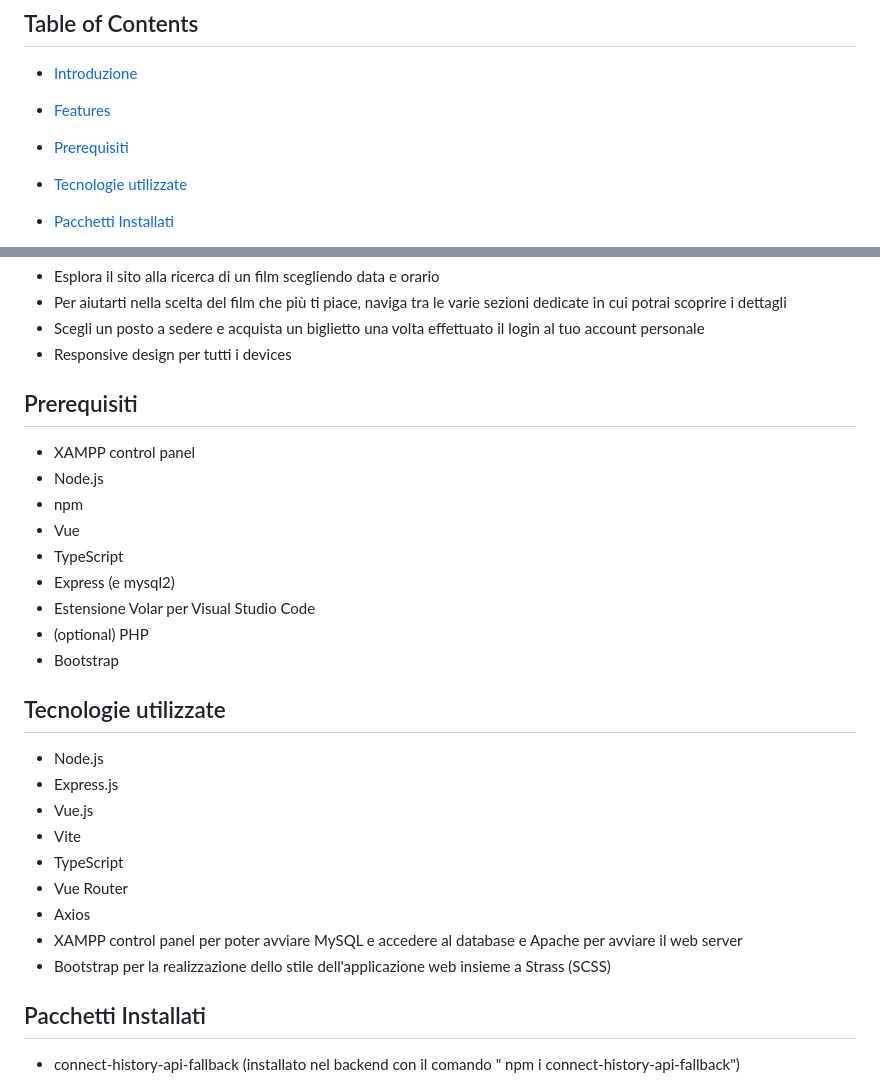
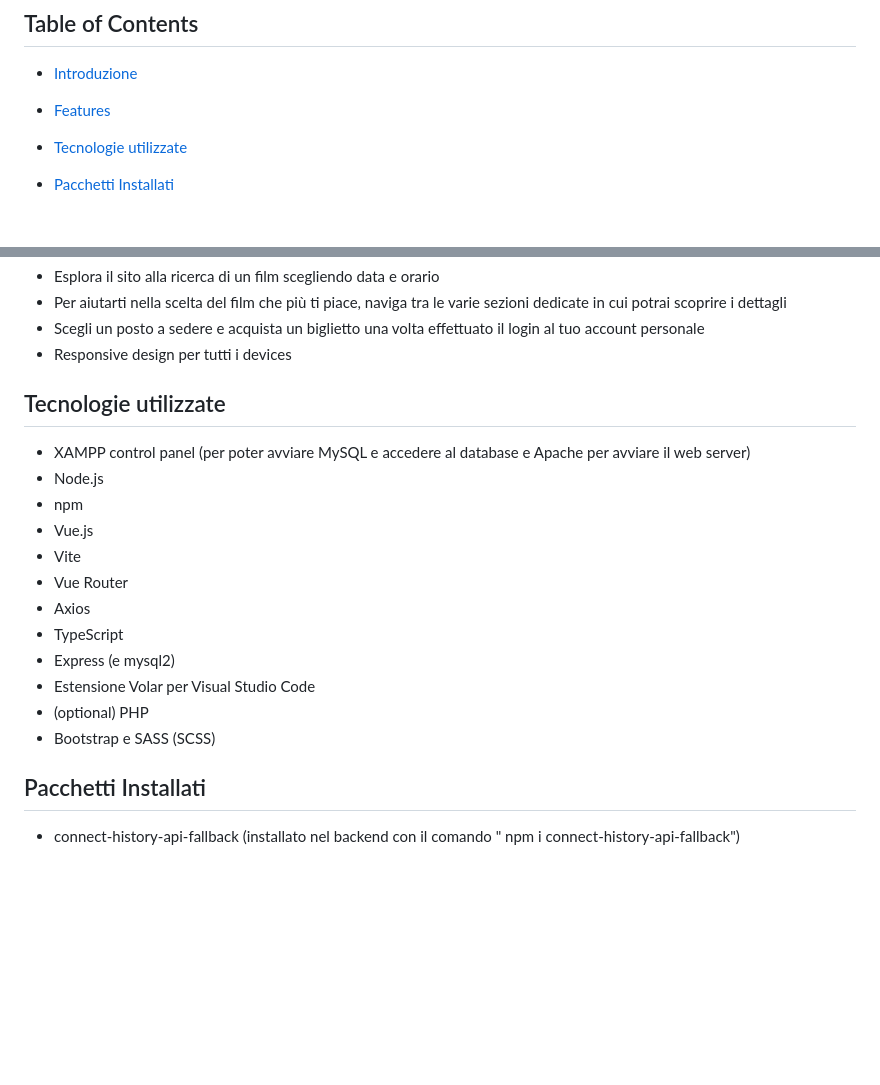
Before and after one commit to michelaminichini/Progetto-Web-2023, a Markdown page: README.md, 2 parts joined by grey strips. Rendered like a GitHub page; blank space fills up the shorter version.

```diff
--- a/README.md
+++ b/README.md
@@ -4,7 +4,6 @@
 
 - [Introduzione](#introduzione)
 - [Features](#features)
-- [Prerequisiti](#prerequisiti)
 - [Tecnologie utilizzate](#tecnologie-utilizzate)
 - [Pacchetti Installati](#pacchetti-installati)
 - [Struttura del progetto](#struttura-del-progetto)
@@ -29,29 +28,20 @@ Se invece ad effettuare il login è l'amministratore, allora sarà disponibile u
 - Scegli un posto a sedere e acquista un biglietto una volta effettuato il login al tuo account personale
 - Responsive design per tutti i devices
 
-## Prerequisiti
+## Tecnologie utilizzate
 
-- XAMPP control panel
+- XAMPP control panel (per poter avviare MySQL e accedere al database e Apache per avviare il web server)
 - Node.js
 - npm
-- Vue
+- Vue.js
+- Vite
+- Vue Router
+- Axios
 - TypeScript
 - Express (e mysql2)
 - Estensione Volar per Visual Studio Code
 - (optional) PHP
-- Bootstrap
-
-## Tecnologie utilizzate
-
-- Node.js
-- Express.js
-- Vue.js
-- Vite
-- TypeScript
-- Vue Router
-- Axios
-- XAMPP control panel per poter avviare MySQL e accedere al database e Apache per avviare il web server
-- Bootstrap per la realizzazione dello stile dell'applicazione web insieme a Strass (SCSS)
+- Bootstrap e SASS (SCSS)
 
 ## Pacchetti Installati
 
```
